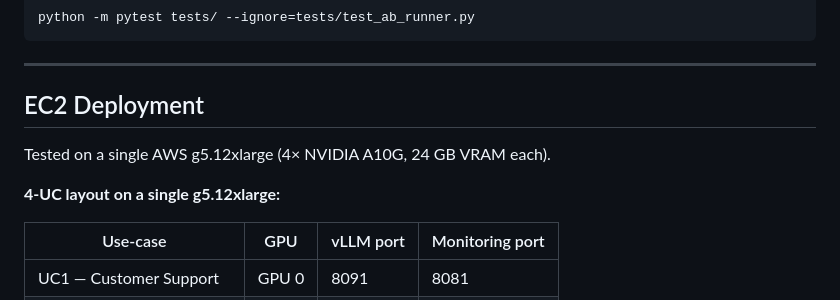
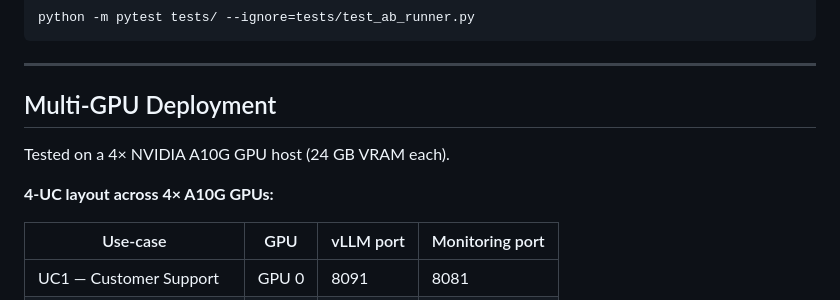
Before and after one commit to hemantcgi/kvforge, a Markdown page: README.md, the part around the change. Rendered like a GitHub page.

Commit message:
docs(README): de-EC2 the deployment section — A10G GPU reference only
Drop the AWS g5.12xlarge / EC2 instance-type wording; the hardware reference
is now just 'A10G GPU'. Section retitled 'Multi-GPU Deployment'.

Co-Authored-By: Claude Opus 4.8 <noreply@anthropic.com>

```diff
--- a/README.md
+++ b/README.md
@@ -472,11 +472,11 @@ python -m pytest tests/ --ignore=tests/test_ab_runner.py
 
 ---
 
-## EC2 Deployment
+## Multi-GPU Deployment
 
-Tested on a single AWS g5.12xlarge (4× NVIDIA A10G, 24 GB VRAM each).
+Tested on a 4× NVIDIA A10G GPU host (24 GB VRAM each).
 
-**4-UC layout on a single g5.12xlarge:**
+**4-UC layout across 4× A10G GPUs:**
 
 | Use-case | GPU | vLLM port | Monitoring port |
 |----------|-----|-----------|-----------------|
```
